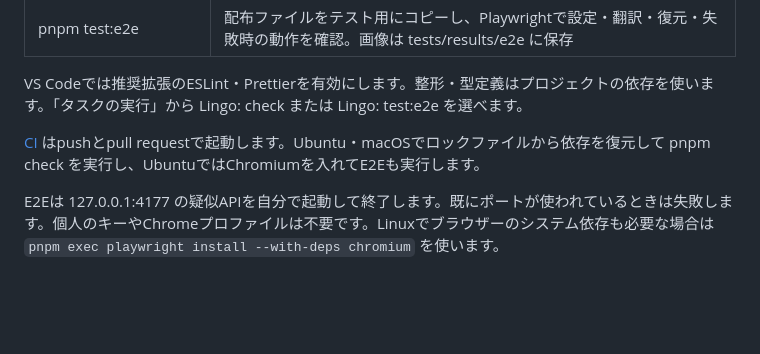
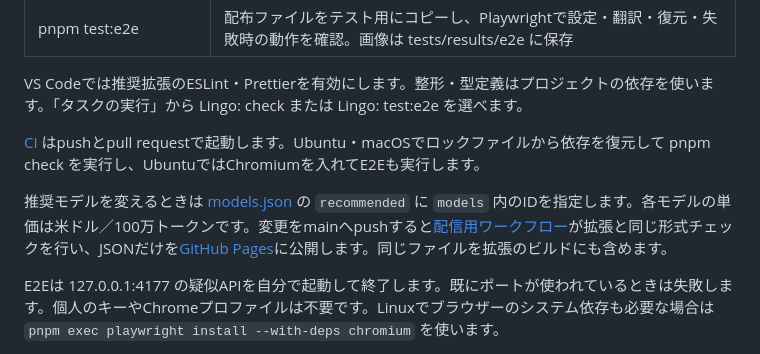
Before and after one commit to uotian/lingo, a Markdown page: docs/others/index.md, the part around the change. Drawn GitHub-style; blank space fills up the shorter version.

```diff
--- a/docs/others/index.md
+++ b/docs/others/index.md
@@ -25,6 +25,8 @@ VS Codeでは推奨拡張のESLint・Prettierを有効にします。整形・
 
 [CI](../../.github/workflows/check.yml) はpushとpull requestで起動します。Ubuntu・macOSでロックファイルから依存を復元して pnpm check を実行し、UbuntuではChromiumを入れてE2Eも実行します。
 
+推奨モデルを変えるときは [models.json](../../models.json) の `recommended` に `models` 内のIDを指定します。各モデルの単価は米ドル／100万トークンです。変更をmainへpushすると[配信用ワークフロー](../../.github/workflows/pages.yml)が拡張と同じ形式チェックを行い、JSONだけを[GitHub Pages](https://uotian.github.io/lingo/models.json)に公開します。同じファイルを拡張のビルドにも含めます。
+
 E2Eは 127.0.0.1:4177 の疑似APIを自分で起動して終了します。既にポートが使われているときは失敗します。個人のキーやChromeプロファイルは不要です。Linuxでブラウザーのシステム依存も必要な場合は `pnpm exec playwright install --with-deps chromium` を使います。
 
 [テストの規約](../../tests/RULES.md) · [拡張の構成](../index.md)
```
Also changed, not shown: docs/index.md (+4 -2 lines), docs/manuals/index.md (+3 -1 lines), docs/manuals/_assets/index.png, 11 other files.
